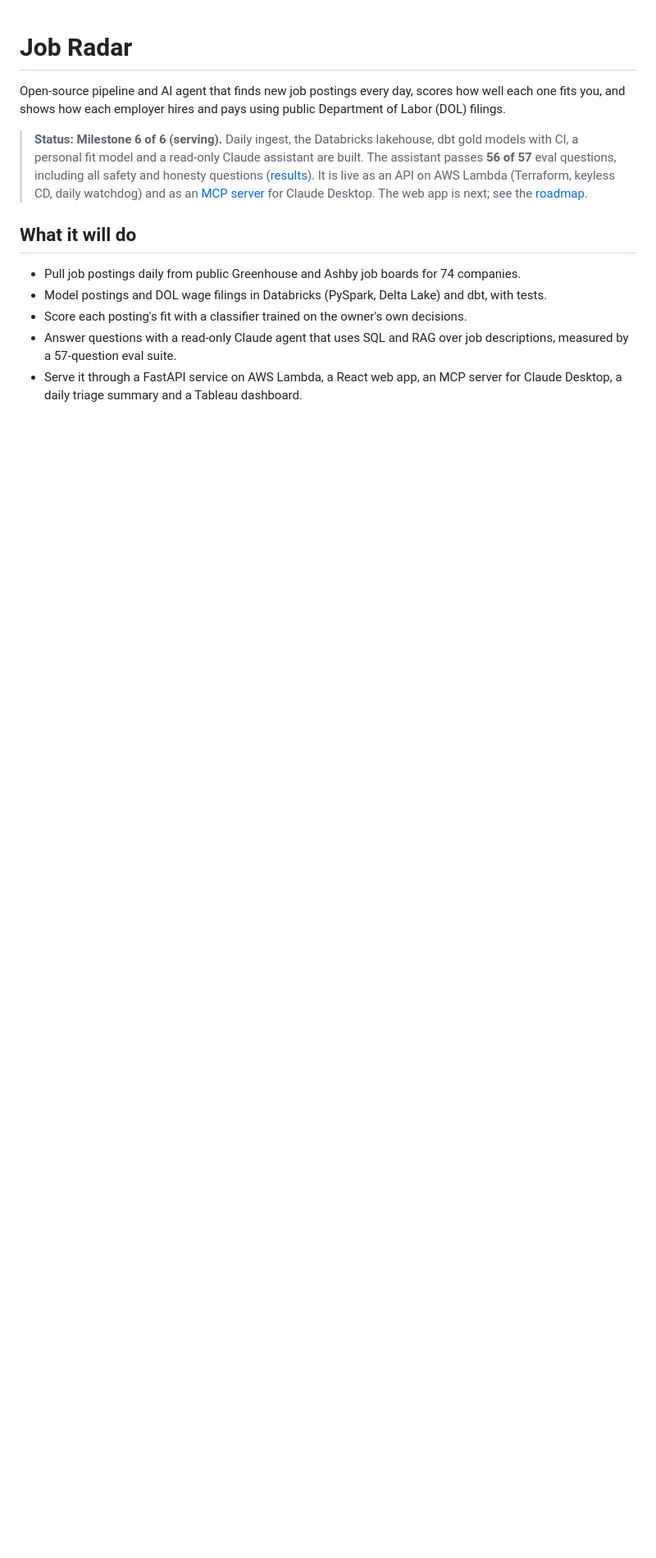
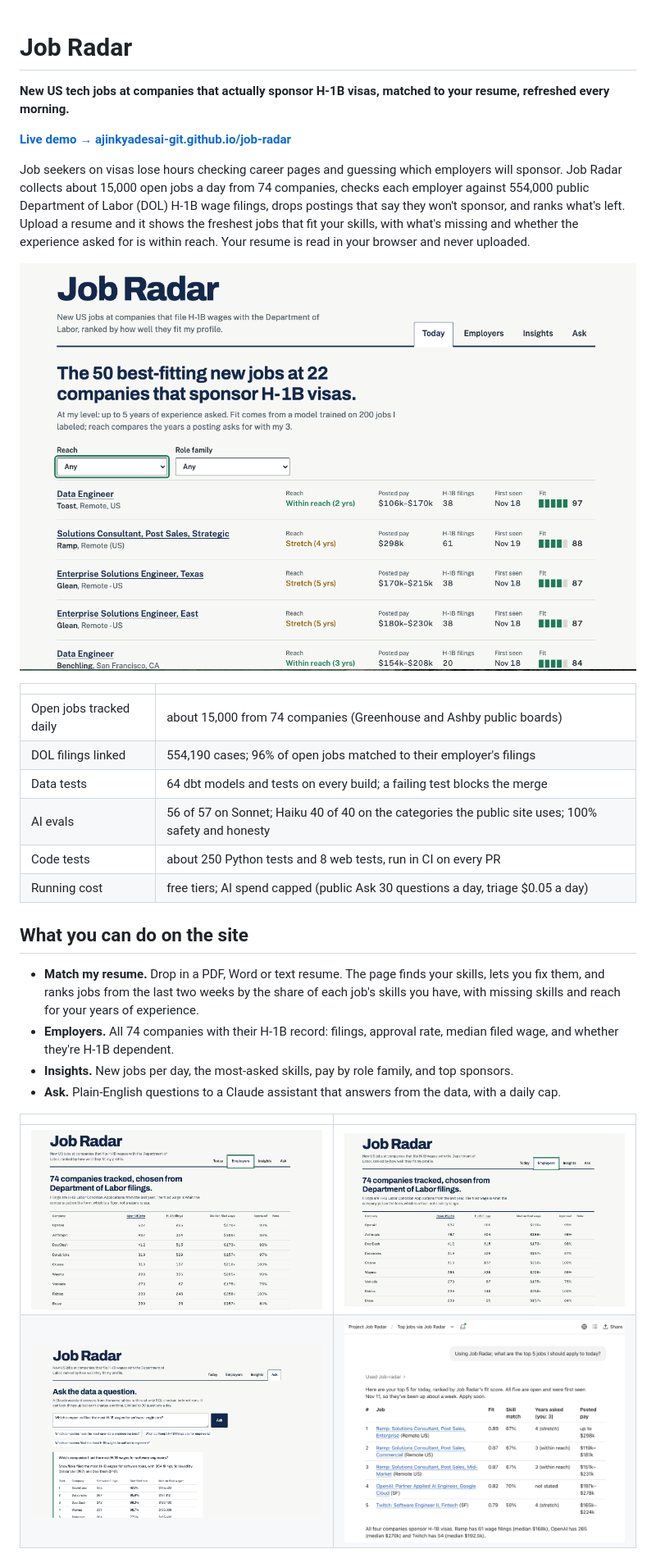
Before and after one commit to ajinkyadesai-git/job-radar, a Markdown page: README.md, the part around one of its changes. Shown at 82% size. Rendered like a GitHub page; pictures changed too: docs/images/web-ask.png (added), docs/images/web-employers.png (added), docs/images/web-insights.png (added); blank space fills up the shorter version.

Commit message:
T37: README for v1.0; better resume-match ranking (smoothed, level filter, one row per job, role family); Ask counter permission (#36)

```diff
--- a/README.md
+++ b/README.md
@@ -1,22 +1,40 @@
 # Job Radar
 
-Open-source pipeline and AI agent that finds new job postings every day, scores how well each
-one fits you, and shows how each employer hires and pays using public Department of Labor (DOL)
-filings.
+**New US tech jobs at companies that actually sponsor H-1B visas, matched to your resume, refreshed every morning.**
 
-> **Status: Milestone 6 of 6 (serving).** Daily ingest, the Databricks lakehouse, dbt gold
-> models with CI, a personal fit model and a read-only Claude assistant are built. The
-> assistant passes **56 of 57** eval questions, including all safety and honesty questions
-> ([results](#assistant-and-evals)). It is live as an API on AWS Lambda (Terraform, keyless
-> CD, daily watchdog) and as an [MCP server](#use-it-from-claude-desktop-mcp) for Claude
-> Desktop. The web app is next; see the [roadmap](#roadmap).
+**[Live demo → ajinkyadesai-git.github.io/job-radar](https://ajinkyadesai-git.github.io/job-radar)**
 
-## What it will do
+Job seekers on visas lose hours checking career pages and guessing which employers will sponsor.
+Job Radar collects about 15,000 open jobs a day from 74 companies, checks each employer against
+554,000 public Department of Labor (DOL) H-1B wage filings, drops postings that say they won't
+sponsor, and ranks what's left. Upload a resume and it shows the freshest jobs that fit your
+skills, with what's missing and whether the experience asked for is within reach. Your resume is
+read in your browser and never uploaded.
 
-- Pull job postings daily from public Greenhouse and Ashby job boards for 74 companies.
-- Model postings and DOL wage filings in Databricks (PySpark, Delta Lake) and dbt, with tests.
-- Score each posting's fit with a classifier trained on the owner's own decisions.
-- Answer questions with a read-only Claude agent that uses SQL and RAG over job descriptions,
-  measured by a 57-question eval suite.
-- Serve it through a FastAPI service on AWS Lambda, a React web app, an MCP server for Claude
-  Desktop, a daily triage summary and a Tableau dashboard.
+![Resume match: fresh jobs at H-1B sponsors ranked by how many of each job's skills you have](docs/images/web-match.png)
+
+| | |
+|---|---|
+| Open jobs tracked daily | about 15,000 from 74 companies (Greenhouse and Ashby public boards) |
+| DOL filings linked | 554,190 cases; 96% of open jobs matched to their employer's filings |
+| Data tests | 64 dbt models and tests on every build; a failing test blocks the merge |
+| AI evals | 56 of 57 on Sonnet; Haiku 40 of 40 on the categories the public site uses; 100% safety and honesty |
+| Code tests | about 250 Python tests and 8 web tests, run in CI on every PR |
+| Running cost | free tiers; AI spend capped (public Ask 30 questions a day, triage $0.05 a day) |
+
+## What you can do on the site
+
+- **Match my resume.** Drop in a PDF, Word or text resume. The page finds your skills, lets you
+  fix them, and ranks jobs from the last two weeks by the share of each job's skills you have,
+  with missing skills and reach for your years of experience.
+- **Employers.** All 74 companies with their H-1B record: filings, approval rate, median filed
+  wage, and whether they're H-1B dependent.
+- **Insights.** New jobs per day, the most-asked skills, pay by role family, and top sponsors.
+- **Ask.** Plain-English questions to a Claude assistant that answers from the data, with a
+  daily cap.
+
+| | |
+|---|---|
+| ![Employers and their H-1B record](docs/images/web-employers.png) | ![Insights charts](docs/images/web-insights.png) |
+| ![Ask: plain-English questions answered from the data](docs/images/web-ask.png) | ![Claude Desktop using Job Radar's tools over MCP](docs/images/mcp-claude-desktop.png) |
+
```
Also changed, not shown: other parts of README.md (+156 -137 lines), 7 other files.
